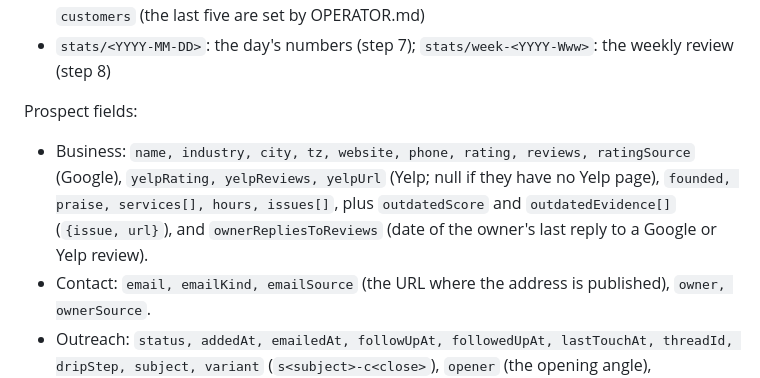
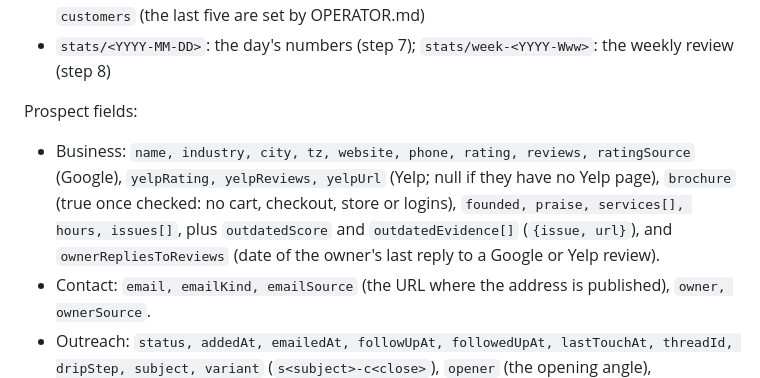
Before and after one commit to jtsilver123/bringsup, a Markdown page: tools/RUNBOOK.md, the part around one of its changes. Rendered like a GitHub page.

```diff
--- a/tools/RUNBOOK.md
+++ b/tools/RUNBOOK.md
@@ -9,7 +9,7 @@ Read `brand.md` and `tools/email_template.md` first; their rules apply to everyt
 - `stats/<YYYY-MM-DD>`: the day's numbers (step 7); `stats/week-<YYYY-Www>`: the weekly review (step 8)
 
 Prospect fields:
-- Business: `name, industry, city, tz, website, phone, rating, reviews, ratingSource` (Google), `yelpRating, yelpReviews, yelpUrl` (Yelp; null if they have no Yelp page), `founded, praise, services[], hours, issues[]`, plus `outdatedScore` and `outdatedEvidence[]` (`{issue, url}`), and `ownerRepliesToReviews` (date of the owner's last reply to a Google or Yelp review).
+- Business: `name, industry, city, tz, website, phone, rating, reviews, ratingSource` (Google), `yelpRating, yelpReviews, yelpUrl` (Yelp; null if they have no Yelp page), `brochure` (true once checked: no cart, checkout, store or logins), `founded, praise, services[], hours, issues[]`, plus `outdatedScore` and `outdatedEvidence[]` (`{issue, url}`), and `ownerRepliesToReviews` (date of the owner's last reply to a Google or Yelp review).
 - Contact: `email, emailKind, emailSource` (the URL where the address is published), `owner, ownerSource`.
 - Outreach: `status, addedAt, emailedAt, followUpAt, followedUpAt, lastTouchAt, threadId, dripStep, subject, variant` (`s<subject>-c<close>`), `opener` (the opening angle), `bounceKind`, `skipReason`.
 - Reply: `repliedAt, replyType` (yes, question, later, referral, has_vendor, closing, happy, no, auto), `referredTo, lostReason`.
```
Also changed, not shown: other parts of tools/RUNBOOK.md (+2 -2 lines), supabase/README.md (+1 -1 lines), tools/customer_emails.md (+1 -1 lines).
